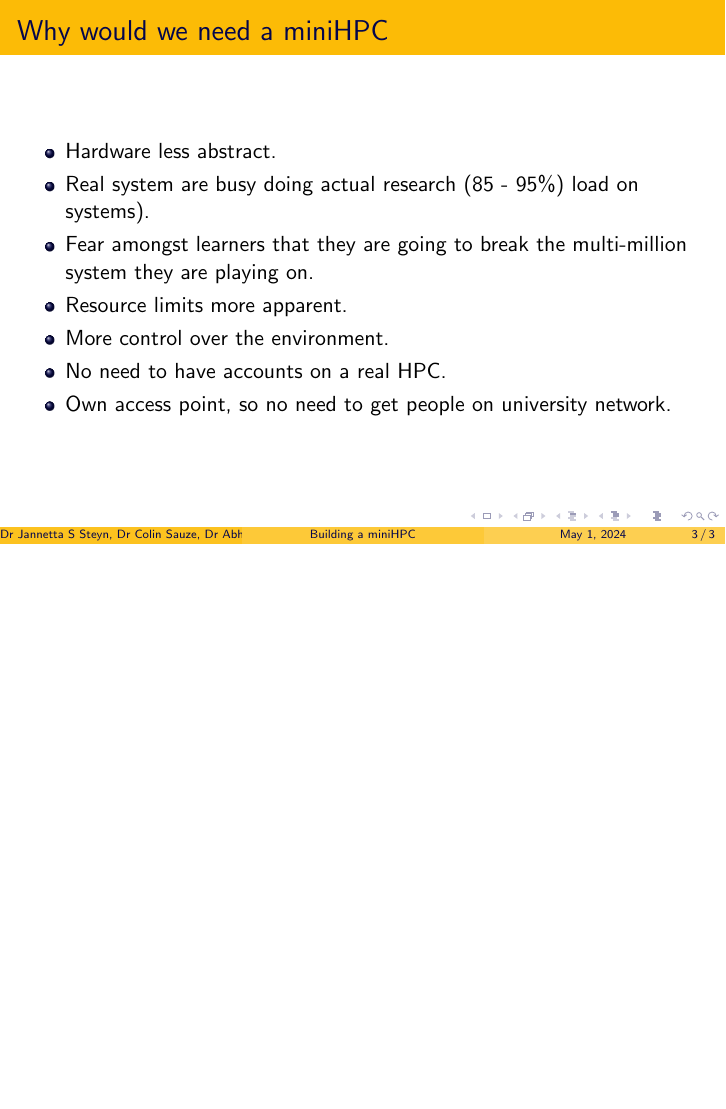
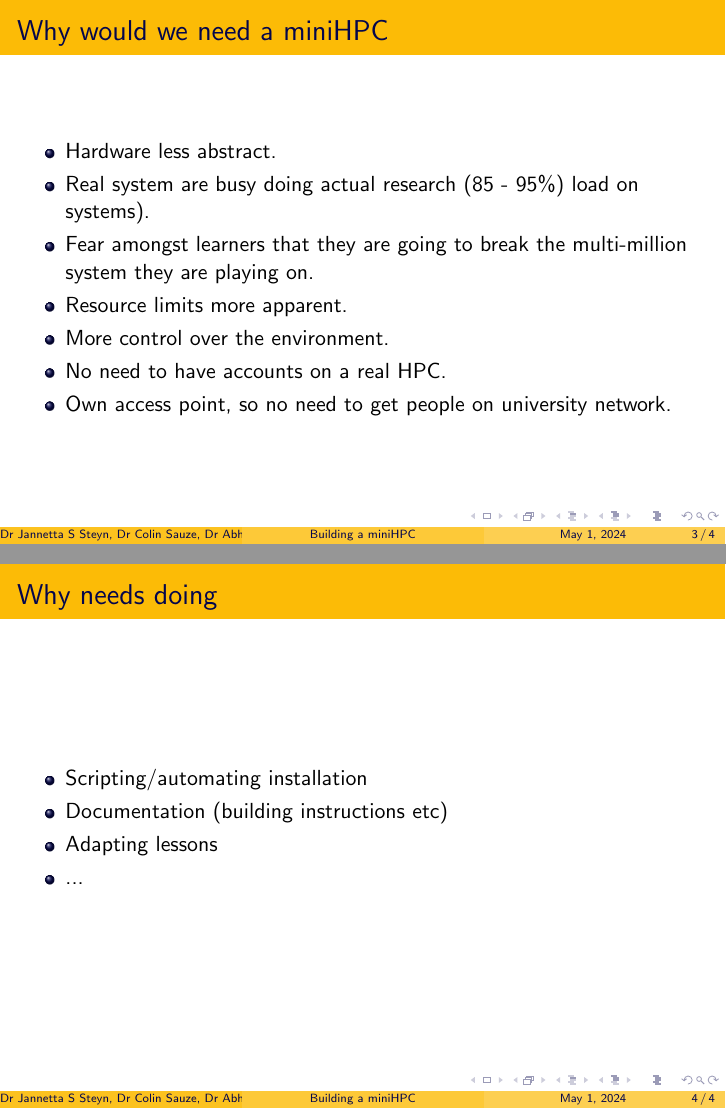
Before and after one commit to carpentriesoffline/Building_a_miniHPC, LaTeX slides (miniHPC.tex): page 3 of 3 before the commit and pages 3 and 4 of 4 after it, the two joined at a grey line, the shorter picture padded with empty space. Compiled offline with pdfLaTeX.

Commit message:
Add to-do slide

```diff
--- a/miniHPC.tex
+++ b/miniHPC.tex
@@ -34,4 +34,13 @@
 		\item Own access point, so no need to get people on university network.
 	\end{itemize}
 \end{frame}
+\begin{frame}{Why needs doing}
+	\begin{itemize}
+
+		\item Scripting/automating installation
+		\item Documentation (building instructions etc)
+		\item Adapting lessons
+		\item ...
+	\end{itemize}
+\end{frame}
 \end{document}
```
Also changed, not shown: miniHPC.pdf.
